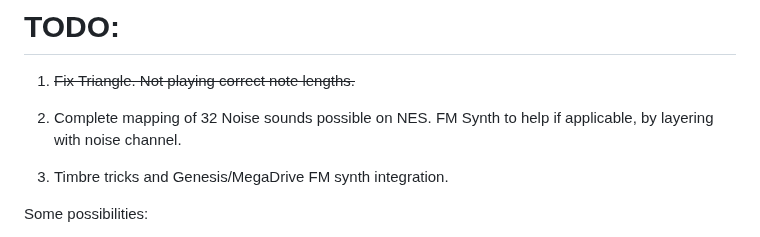
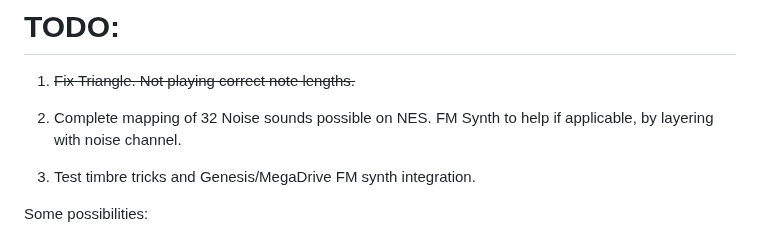
Before and after one commit to 1hedu/GeNESis-APU2PSG, a Markdown page: README.md, the part around the change. Drawn GitHub-style.

```diff
--- a/README.md
+++ b/README.md
@@ -39,7 +39,7 @@ Have to have both scripts running at the same time, in the same directory. Turn
 1. <s>Fix Triangle. Not playing correct note lengths.</s>
 2. Complete mapping of 32 Noise sounds possible on NES. FM Synth to help if applicable, by layering with noise channel.
 
-3. Timbre tricks and Genesis/MegaDrive FM synth integration.
+3. Test timbre tricks and Genesis/MegaDrive FM synth integration.
 
   Some possibilities:
 
```
